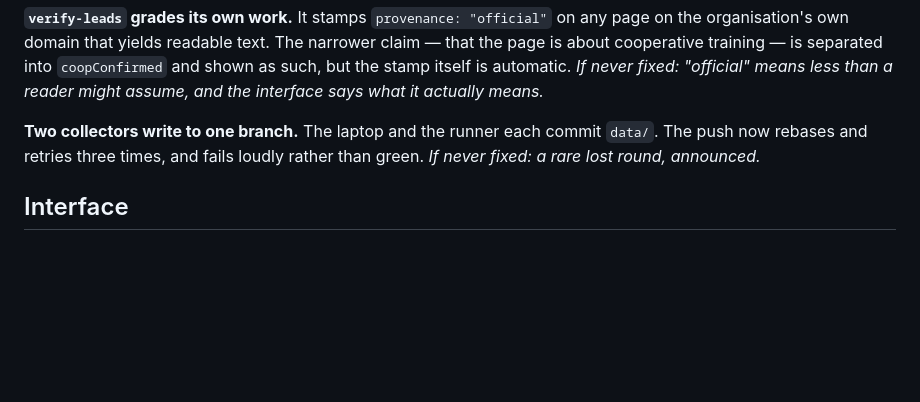
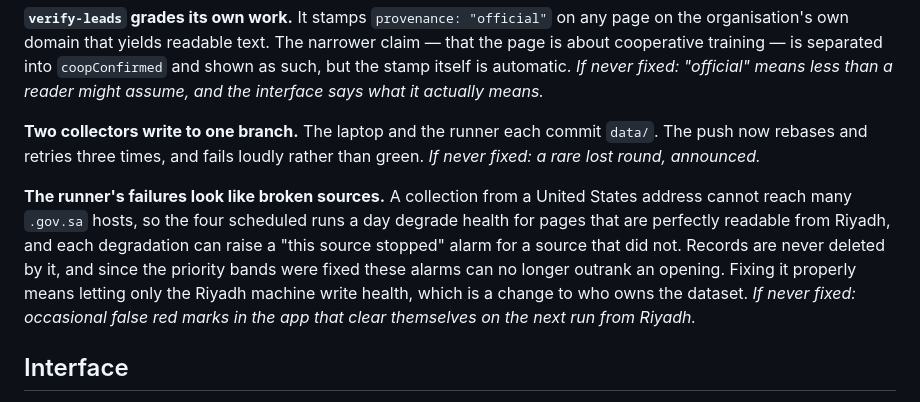
Before and after one commit to meshare-alsubaie/rasid, a Markdown page: BACKLOG.md, the part around the change. Rendered like a GitHub page; blank space fills up the shorter version.

Commit message:
Record the runner's false red marks, now that they cannot outrank an opening

```diff
--- a/BACKLOG.md
+++ b/BACKLOG.md
@@ -58,6 +58,16 @@ what it actually means.*
 `data/`. The push now rebases and retries three times, and fails loudly rather
 than green. *If never fixed: a rare lost round, announced.*
 
+**The runner's failures look like broken sources.** A collection from a United
+States address cannot reach many `.gov.sa` hosts, so the four scheduled runs a
+day degrade health for pages that are perfectly readable from Riyadh, and each
+degradation can raise a "this source stopped" alarm for a source that did not.
+Records are never deleted by it, and since the priority bands were fixed these
+alarms can no longer outrank an opening. Fixing it properly means letting only
+the Riyadh machine write health, which is a change to who owns the dataset.
+*If never fixed: occasional false red marks in the app that clear themselves on
+the next run from Riyadh.*
+
 ## Interface
 
 **Predicted windows are not drawn.** The Season Bar has the legend slot and the
```
